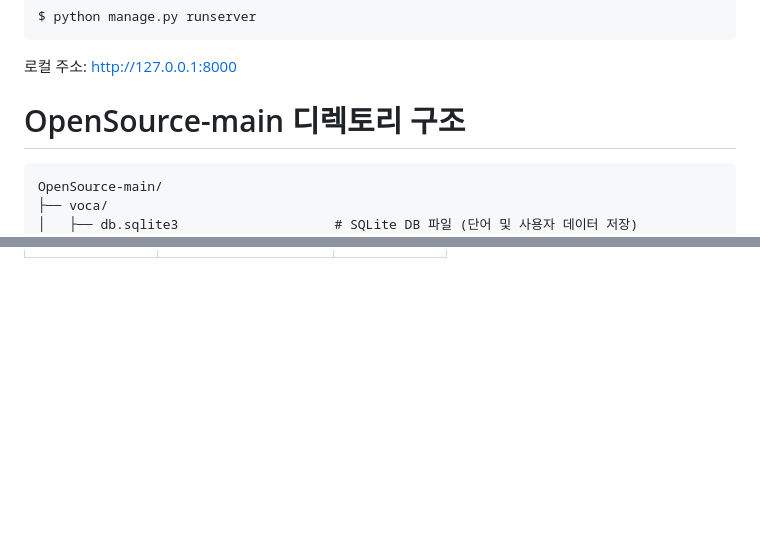
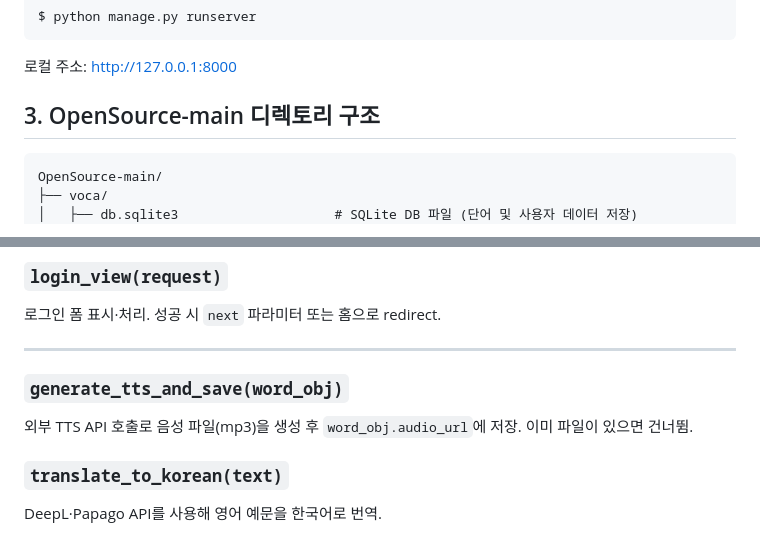
Before and after one commit to DKUhyunseok/OpenSource, a Markdown page: README.md, 2 parts joined by grey strips. Drawn GitHub-style; blank space fills up the shorter version.

````diff
--- a/README.md
+++ b/README.md
@@ -158,7 +158,7 @@ $ python manage.py runserver
 
 
 
-# OpenSource-main 디렉토리 구조
+## 3. OpenSource-main 디렉토리 구조
 
 ```
 OpenSource-main/
@@ -247,0 +306,10 @@ OpenSource-main/
+### `login_view(request)`
+로그인 폼 표시·처리. 성공 시 `next` 파라미터 또는 홈으로 redirect.
+
+---
+
+### `generate_tts_and_save(word_obj)`
+외부 TTS API 호출로 음성 파일(mp3)을 생성 후 `word_obj.audio_url`에 저장. 이미 파일이 있으면 건너뜀.
+
+### `translate_to_korean(text)`
+DeepL·Papago API를 사용해 영어 예문을 한국어로 번역.
````
Also changed, not shown: other parts of README.md (+58 -0 lines).
